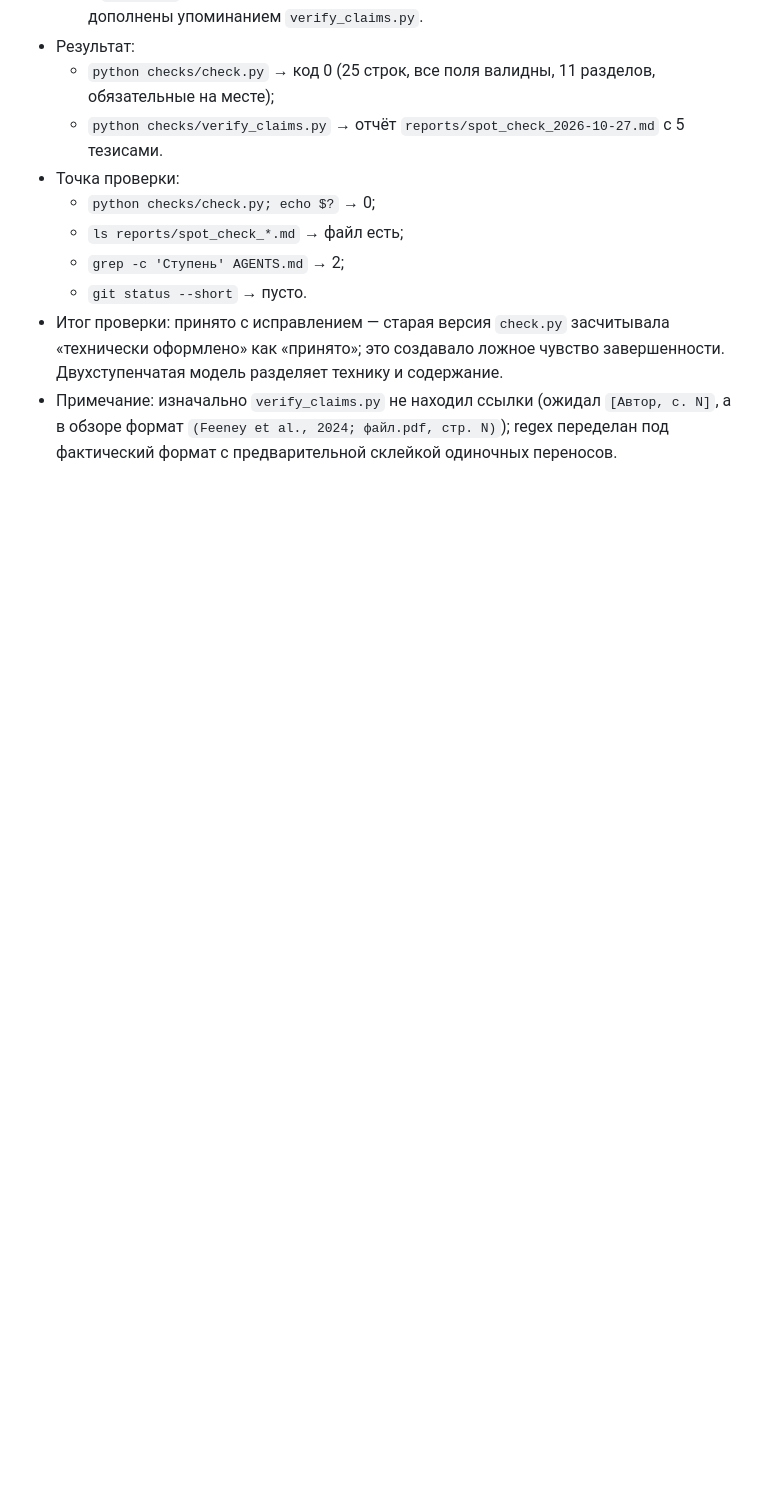
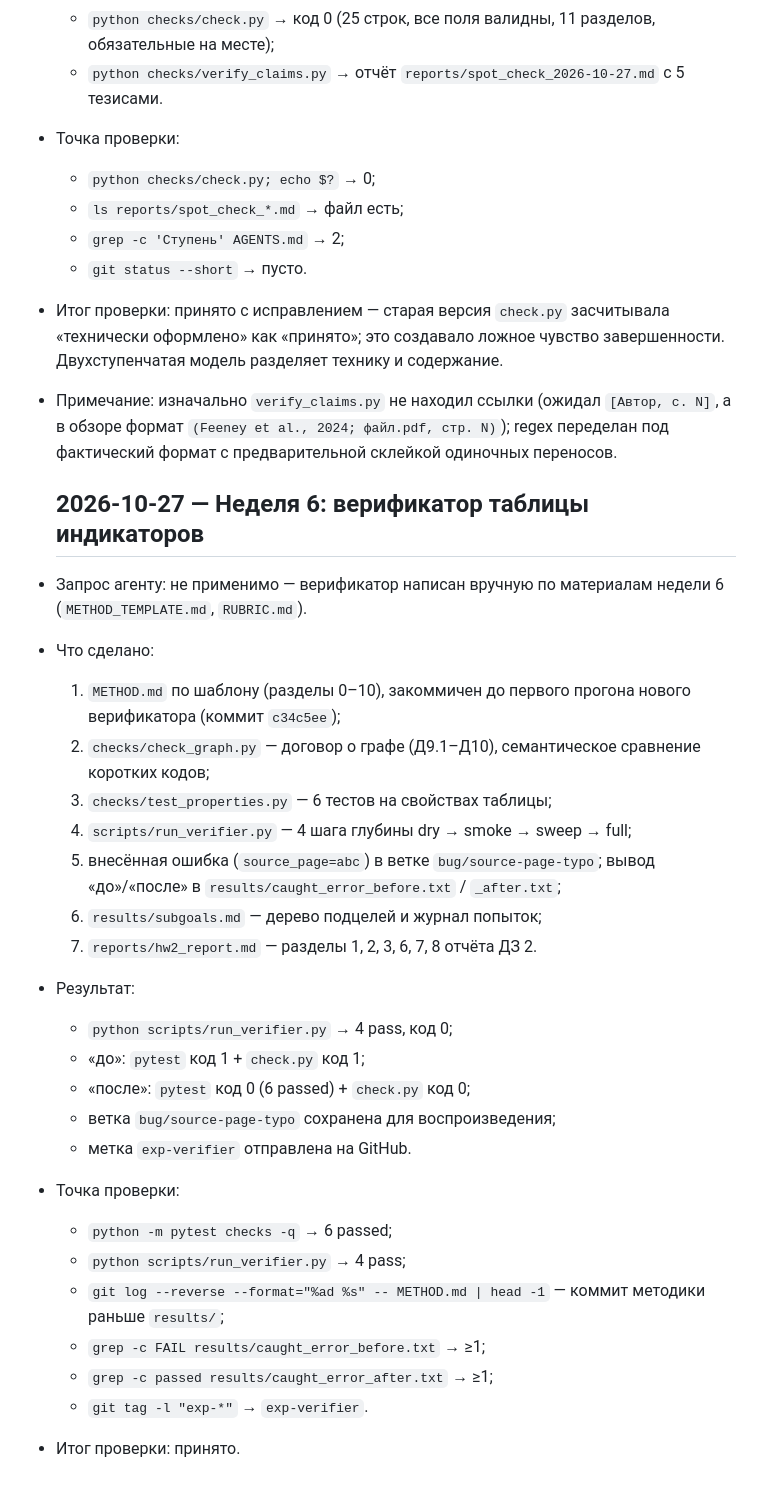
Before and after one commit to mrchekin/project_mr, a Markdown page: diary.md, the part around the change. Drawn GitHub-style; blank space fills up the shorter version.

Commit message:
diary: неделя 6

```diff
--- a/diary.md
+++ b/diary.md
@@ -352,3 +352,36 @@
   (ожидал `[Автор, с. N]`, а в обзоре формат
   `(Feeney et al., 2024; файл.pdf, стр. N)`); regex переделан под
   фактический формат с предварительной склейкой одиночных переносов.
+
+  ## 2026-10-27 — Неделя 6: верификатор таблицы индикаторов
+
+- Запрос агенту: не применимо — верификатор написан вручную по
+  материалам недели 6 (`METHOD_TEMPLATE.md`, `RUBRIC.md`).
+- Что сделано:
+  1) `METHOD.md` по шаблону (разделы 0–10), закоммичен до первого
+     прогона нового верификатора (коммит `c34c5ee`);
+  2) `checks/check_graph.py` — договор о графе (Д9.1–Д10),
+     семантическое сравнение коротких кодов;
+  3) `checks/test_properties.py` — 6 тестов на свойствах таблицы;
+  4) `scripts/run_verifier.py` — 4 шага глубины
+     dry → smoke → sweep → full;
+  5) внесённая ошибка (`source_page=abc`) в ветке
+     `bug/source-page-typo`; вывод «до»/«после» в
+     `results/caught_error_before.txt` / `_after.txt`;
+  6) `results/subgoals.md` — дерево подцелей и журнал попыток;
+  7) `reports/hw2_report.md` — разделы 1, 2, 3, 6, 7, 8 отчёта ДЗ 2.
+- Результат:
+  - `python scripts/run_verifier.py` → 4 pass, код 0;
+  - «до»: `pytest` код 1 + `check.py` код 1;
+  - «после»: `pytest` код 0 (6 passed) + `check.py` код 0;
+  - ветка `bug/source-page-typo` сохранена для воспроизведения;
+  - метка `exp-verifier` отправлена на GitHub.
+- Точка проверки:
+  - `python -m pytest checks -q` → 6 passed;
+  - `python scripts/run_verifier.py` → 4 pass;
+  - `git log --reverse --format="%ad %s" -- METHOD.md | head -1` —
+    коммит методики раньше `results/`;
+  - `grep -c FAIL results/caught_error_before.txt` → ≥1;
+  - `grep -c passed results/caught_error_after.txt` → ≥1;
+  - `git tag -l "exp-*"` → `exp-verifier`.
+- Итог проверки: принято.
```
